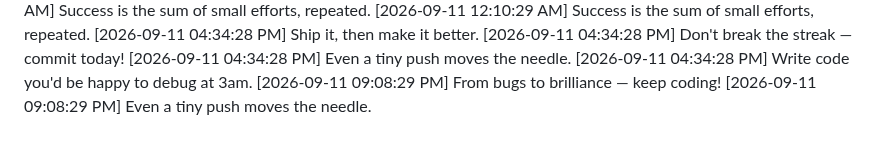
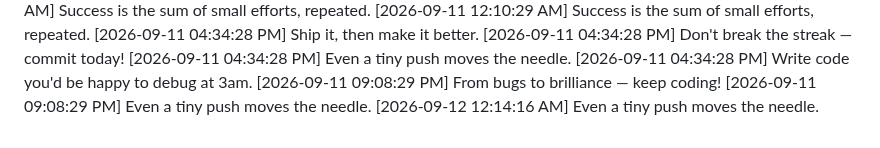
Before and after one commit to Niranjan266/green-squares-bot, a Markdown page: progress.md, the part around the change. Rendered like a GitHub page.

Commit message:
🛠️ Building habits, one commit at a time

```diff
--- a/progress.md
+++ b/progress.md
@@ -900,3 +900,4 @@
 [2026-09-11 04:34:28 PM] Write code you'd be happy to debug at 3am.
 [2026-09-11 09:08:29 PM] From bugs to brilliance — keep coding!
 [2026-09-11 09:08:29 PM] Even a tiny push moves the needle.
+[2026-09-12 12:14:16 AM] Even a tiny push moves the needle.
```
